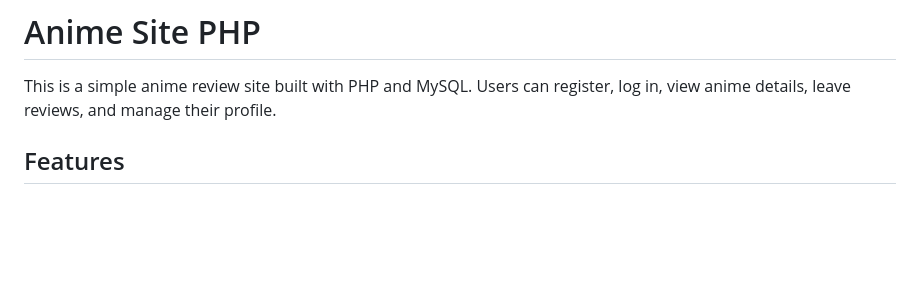
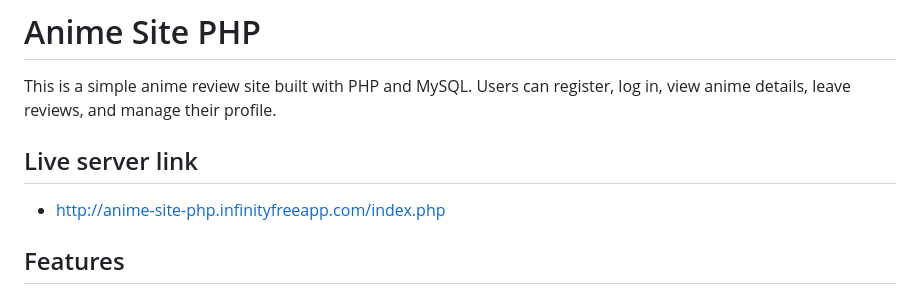
Before and after one commit to Fatihparm/anime-site-php, a Markdown page: README.md, the part around the change. GitHub-like rendering; blank space fills up the shorter version.

```diff
--- a/README.md
+++ b/README.md
@@ -1,6 +1,9 @@
 # Anime Site PHP
 
 This is a simple anime review site built with PHP and MySQL. Users can register, log in, view anime details, leave reviews, and manage their profile.
+
+## Live server link
+- http://anime-site-php.infinityfreeapp.com/index.php
 
 ## Features
 
```
